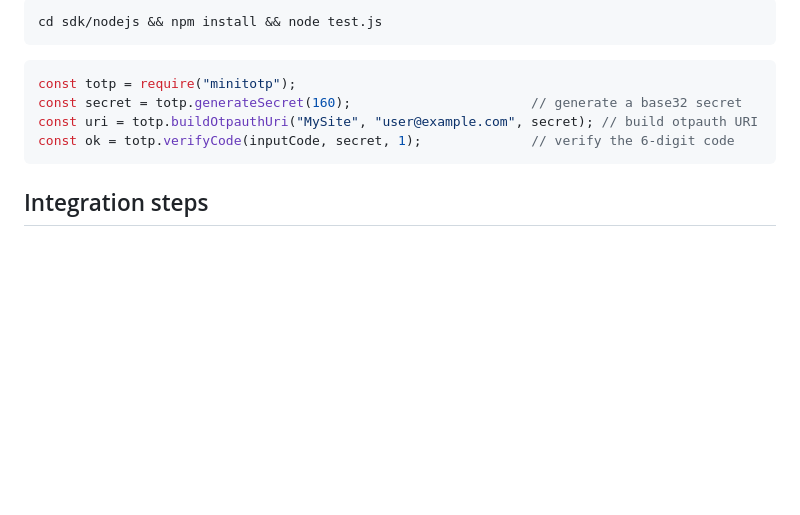
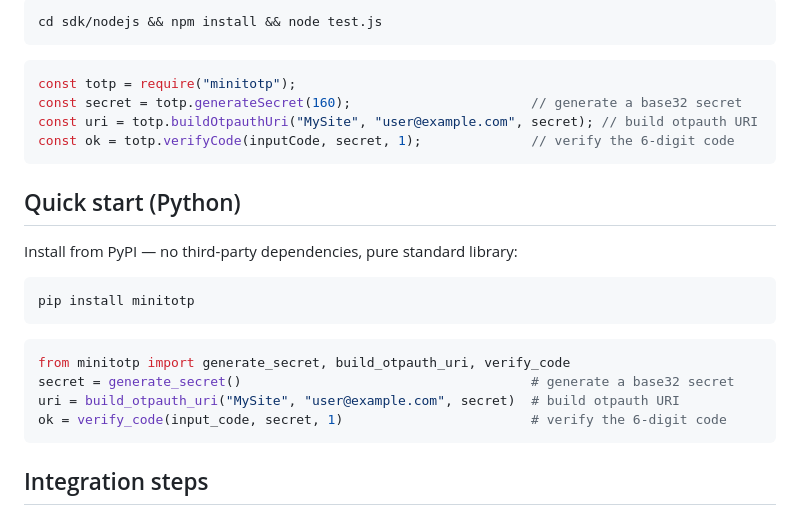
Before and after one commit to Andy8-jing/minitotp, a Markdown page: README.md, the part around the change. GitHub-like rendering; blank space fills up the shorter version.

Commit message:
docs(readme): add Python pip install quick-start (minitotp) to root README

````diff
--- a/README.md
+++ b/README.md
@@ -64,6 +64,21 @@ const uri = totp.buildOtpauthUri("MySite", "user@example.com", secret); // build
 const ok = totp.verifyCode(inputCode, secret, 1);              // verify the 6-digit code
 ```
 
+## Quick start (Python)
+
+Install from PyPI — no third-party dependencies, pure standard library:
+
+```bash
+pip install minitotp
+```
+
+```python
+from minitotp import generate_secret, build_otpauth_uri, verify_code
+secret = generate_secret()                                     # generate a base32 secret
+uri = build_otpauth_uri("MySite", "user@example.com", secret)  # build otpauth URI
+ok = verify_code(input_code, secret, 1)                        # verify the 6-digit code
+```
+
 ## Integration steps
 
 1. User enables 2FA: backend calls `generateSecret()` + `buildOtpauthUri()` to create the QR code
````
Also changed, not shown: README.zh-CN.md (+15 -0 lines).
